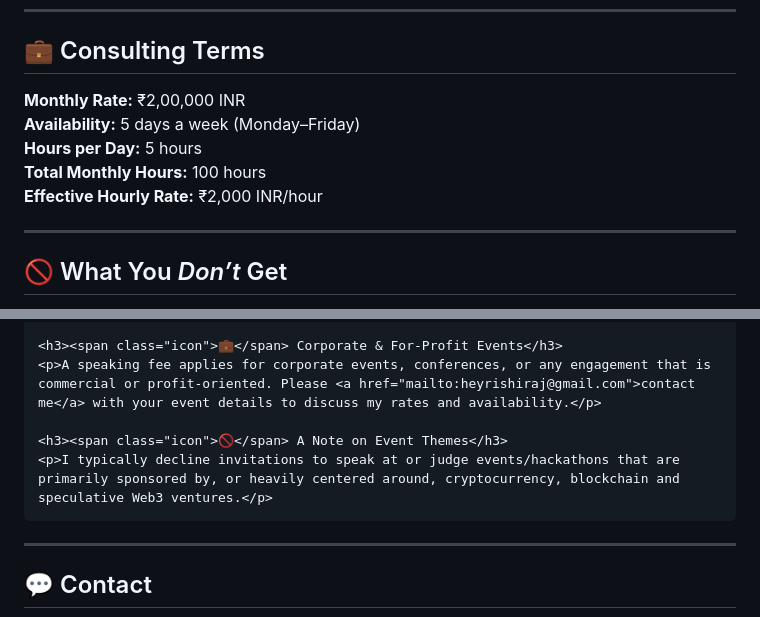
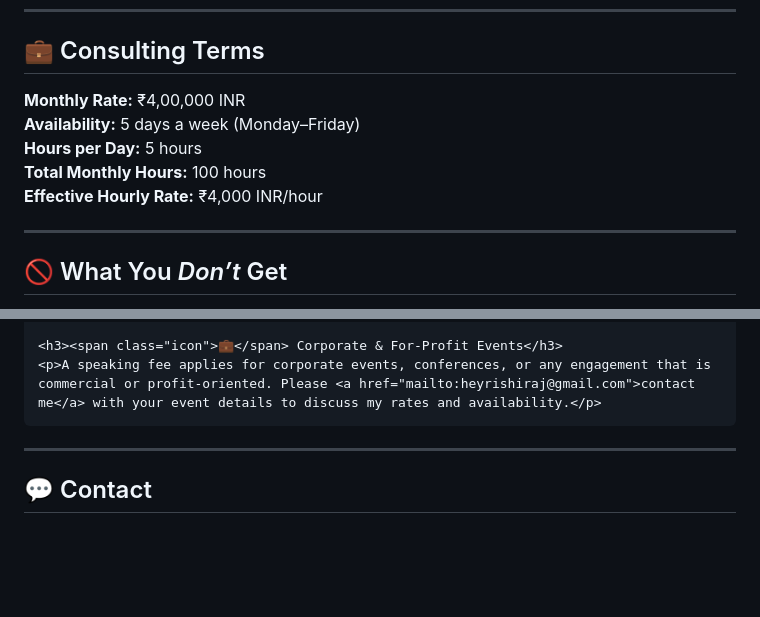
Before and after one commit to rishiraj/rishiraj.github.io, a Markdown page: consultation.md, 2 parts joined by grey strips. GitHub-like rendering; blank space fills up the shorter version.

```diff
--- a/consultation.md
+++ b/consultation.md
@@ -461,11 +461,11 @@
 
   <section class="terms-section">
     <h2><span class="icon">💼</span> Consulting Terms</h2>
-    <div class="term-item"><strong>Monthly Rate:</strong> <span>₹2,00,000 INR</span></div>
+    <div class="term-item"><strong>Monthly Rate:</strong> <span>₹4,00,000 INR</span></div>
     <div class="term-item"><strong>Availability:</strong> <span>5 days a week (Monday–Friday)</span></div>
     <div class="term-item"><strong>Hours per Day:</strong> <span>5 hours</span></div>
     <div class="term-item"><strong>Total Monthly Hours:</strong> <span>100 hours</span></div>
-    <div class="term-item"><strong>Effective Hourly Rate:</strong> <span>₹2,000 INR/hour</span></div>
+    <div class="term-item"><strong>Effective Hourly Rate:</strong> <span>₹4,000 INR/hour</span></div>
   </section>
 
   <hr class="section-divider">
@@ -509,9 +509,6 @@
 
     <h3><span class="icon">💼</span> Corporate & For-Profit Events</h3>
     <p>A speaking fee applies for corporate events, conferences, or any engagement that is commercial or profit-oriented. Please <a href="mailto:heyrishiraj@gmail.com">contact me</a> with your event details to discuss my rates and availability.</p>
-
-    <h3><span class="icon">🚫</span> A Note on Event Themes</h3>
-    <p>I typically decline invitations to speak at or judge events/hackathons that are primarily sponsored by, or heavily centered around, cryptocurrency, blockchain and speculative Web3 ventures.</p>
   </section>
 
   <hr class="section-divider">
```
